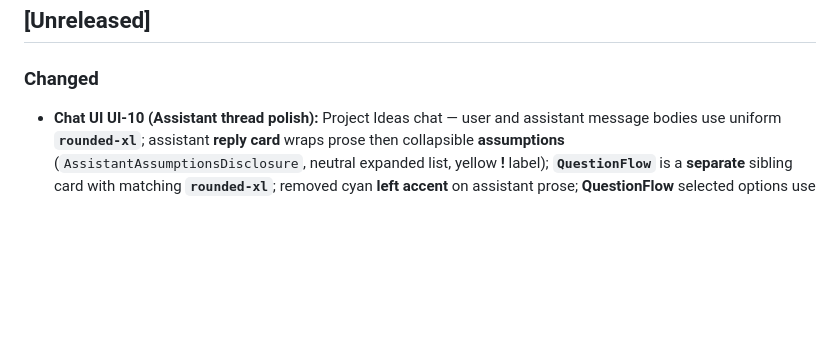
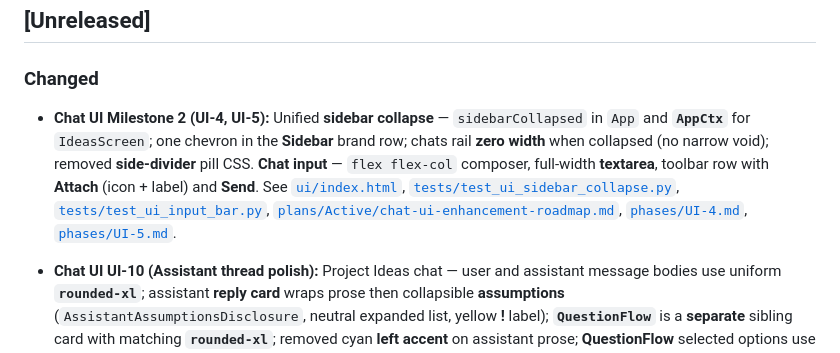
Before and after one commit to bigbraingoldfish/lullabeast, a Markdown page: CHANGELOG.md, the part around the change. Drawn GitHub-style; blank space fills up the shorter version.

Commit message:
docs: changelog and roadmap for Chat UI M2
Made-with: Cursor

```diff
--- a/CHANGELOG.md
+++ b/CHANGELOG.md
@@ -9,6 +9,8 @@ All notable changes are documented here. Format follows [Keep a Changelog](https
 ## [Unreleased]
 
 ### Changed
+
+- **Chat UI Milestone 2 (UI-4, UI-5):** Unified **sidebar collapse** — `sidebarCollapsed` in `App` and **`AppCtx`** for `IdeasScreen`; one chevron in the **Sidebar** brand row; chats rail **zero width** when collapsed (no narrow void); removed **side-divider** pill CSS. **Chat input** — `flex flex-col` composer, full-width **textarea**, toolbar row with **Attach** (icon + label) and **Send**. See [`ui/index.html`](ui/index.html), [`tests/test_ui_sidebar_collapse.py`](tests/test_ui_sidebar_collapse.py), [`tests/test_ui_input_bar.py`](tests/test_ui_input_bar.py), [`plans/Active/chat-ui-enhancement-roadmap.md`](plans/Active/chat-ui-enhancement-roadmap.md), [`phases/UI-4.md`](phases/UI-4.md), [`phases/UI-5.md`](phases/UI-5.md).
 
 - **Chat UI UI-10 (Assistant thread polish):** Project Ideas chat — user and assistant message bodies use uniform **`rounded-xl`**; assistant **reply card** wraps prose then collapsible **assumptions** (`AssistantAssumptionsDisclosure`, neutral expanded list, yellow **!** label); **`QuestionFlow`** is a **separate** sibling card with matching **`rounded-xl`**; removed cyan **left accent** on assistant prose; **QuestionFlow** selected options use neutral borders. **Error and pending** assistant messages use **one** rounded card (semantic border/background on the shell, flat `msg-md` inside — no nested inner bubble). See [`ui/index.html`](ui/index.html), [`tests/test_ui_chat_bubbles.py`](tests/test_ui_chat_bubbles.py), [`tests/test_ui_assistant_assumptions_shell.py`](tests/test_ui_assistant_assumptions_shell.py), [`plans/Active/chat-ui-enhancement-roadmap.md`](plans/Active/chat-ui-enhancement-roadmap.md), [`phases/UI-10.md`](phases/UI-10.md).
 
```
Also changed, not shown: plans/Active/chat-ui-enhancement-roadmap.md (added, +200 -0 lines).
